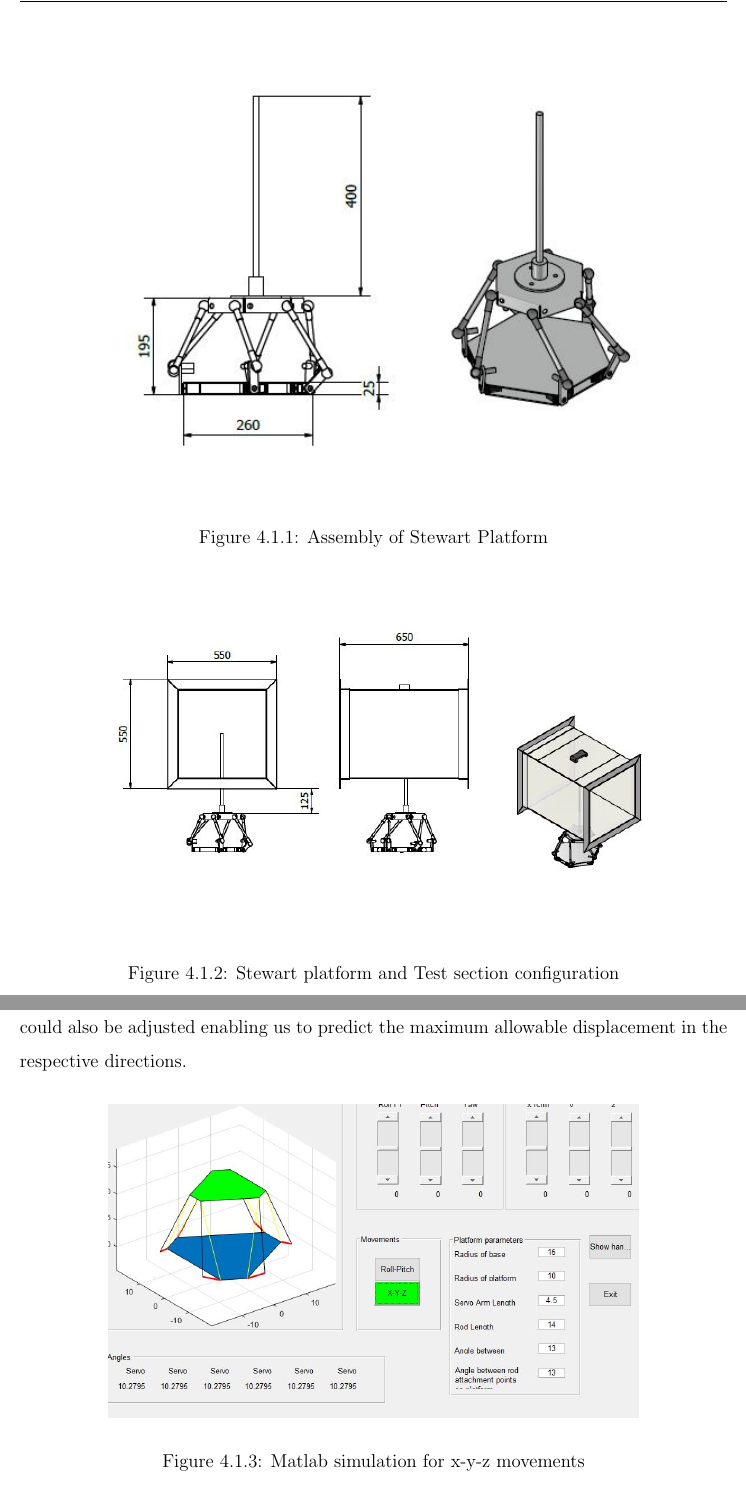
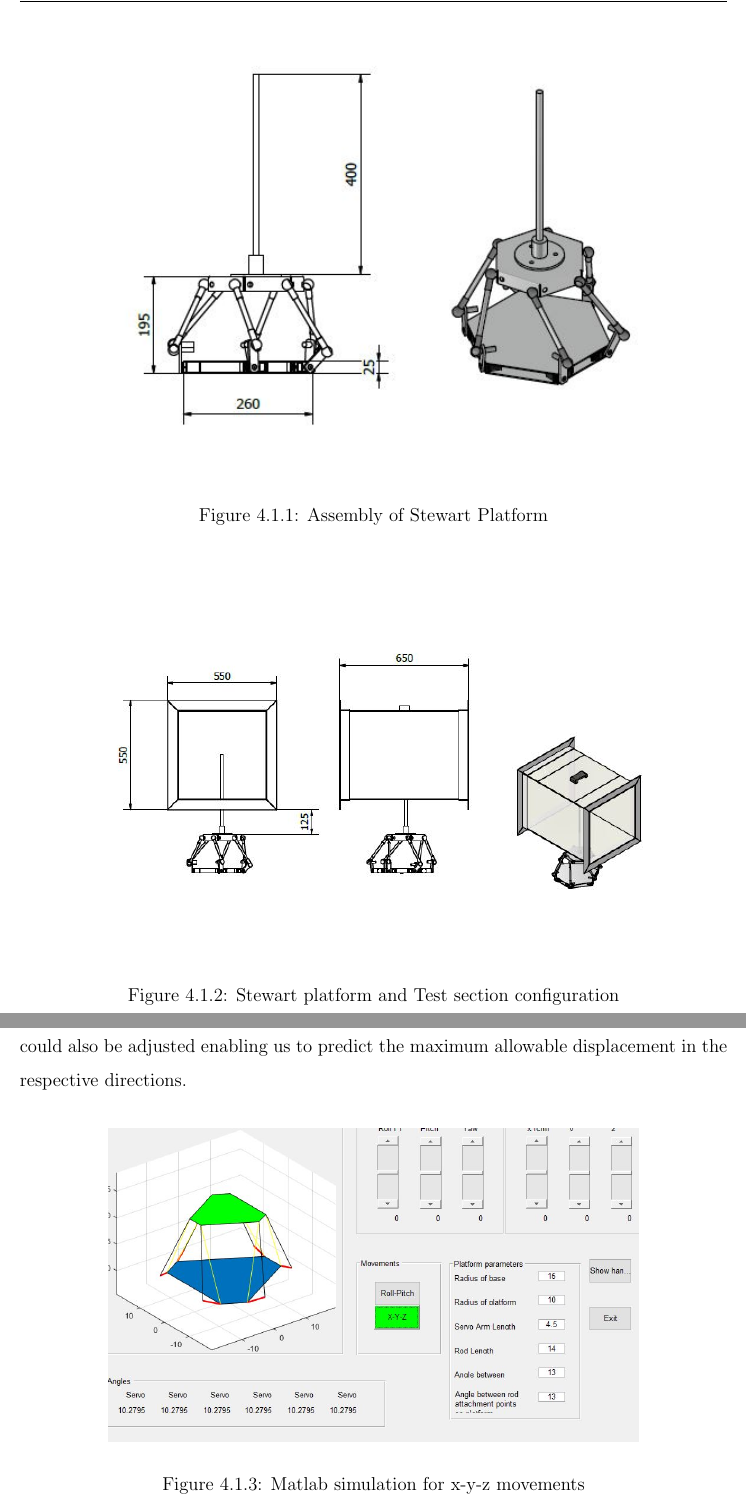
Before and after one commit to SammyOina/stewart-platform, a LaTeX thesis (interim-report/Main_file.tex, which reads interim-report/Files/Chapter4.tex): two parts of pages 65 and 66 of 87 before the commit and two parts of pages 65 and 67 of 89 after it, joined at a grey line, cut so that both start at the same text. Compiled offline with pdfLaTeX.

Commit message:
fix chapter 4

```diff
--- a/interim-report/Files/Chapter4.tex
+++ b/interim-report/Files/Chapter4.tex
@@ -3,14 +3,14 @@
 For the dimensions already discussed, a Stewart Platform with 6 degrees of freedom was designed and assembled as shown in figure 4.1.1.
 Stewart platform assembly will be used to position a model under testing in the middle of the Wind Tunnel's test section.
 \begin{center}
-	\begin{figure}[!h]
+	\begin{figure}[H]
 	\centering
 	\includegraphics[width=0.8\linewidth]{Figures/Assembly}
 	\caption[Assembled Platform]{Assembly of Stewart Platform}
 	\end{figure}
 \end{center}
 \begin{center}
-	\begin{figure}[!h]
+	\begin{figure}[H]
 	\centering
 	\includegraphics[width=0.8\linewidth]{Figures/Test-section}
 	\caption[Model placement in Test Section]{Stewart platform and Test section configuration}
@@ -20,7 +20,7 @@ Stewart platform assembly will be used to position a model under testing in the
 \subsection{Stewart Platform Simulation}
 Stewart Platform simulation was done on MatLab using the Inverse kinematics equations. Different servo angles for different platform movements can be obtained from the simulation. The angles for yaw, pitch and roll could be adjusted during simulations to predict the maximum allowable angle values. Value of displacement in the x-, y- and z-directions could also be adjusted enabling us to predict the maximum allowable displacement in the respective directions.
 \begin{center}
-	\begin{figure}[!h]
+	\begin{figure}[H]
 	\centering
 	\includegraphics[width=0.75\linewidth]{Figures/Matlab}
 	\caption[Linear displacements]{Matlab simulation for x-y-z movements}
```
Also changed, not shown: interim-report/Files/Chapter4.tex (10 more changed lines).
